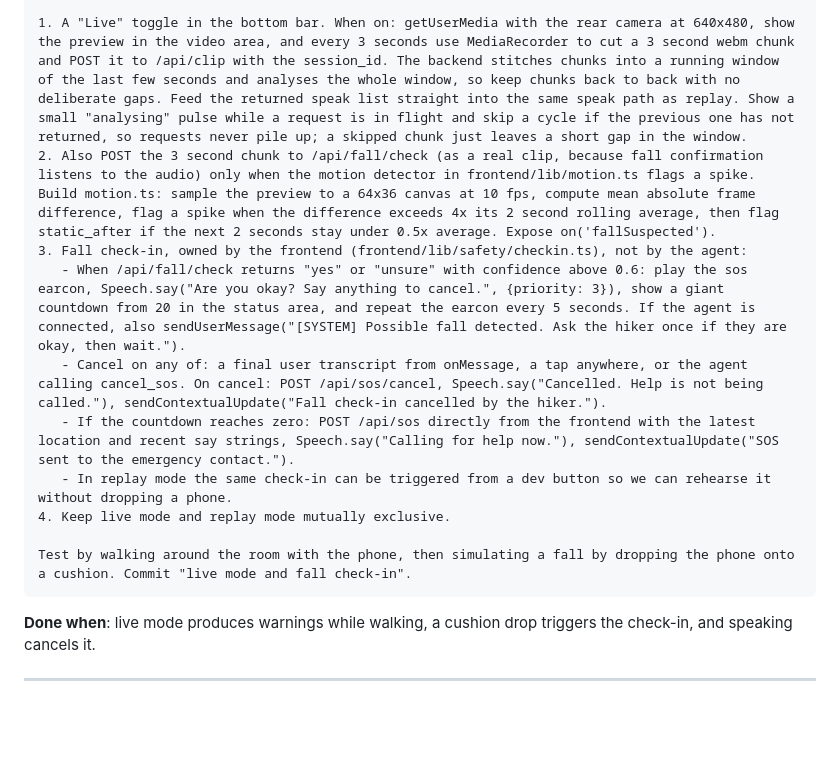
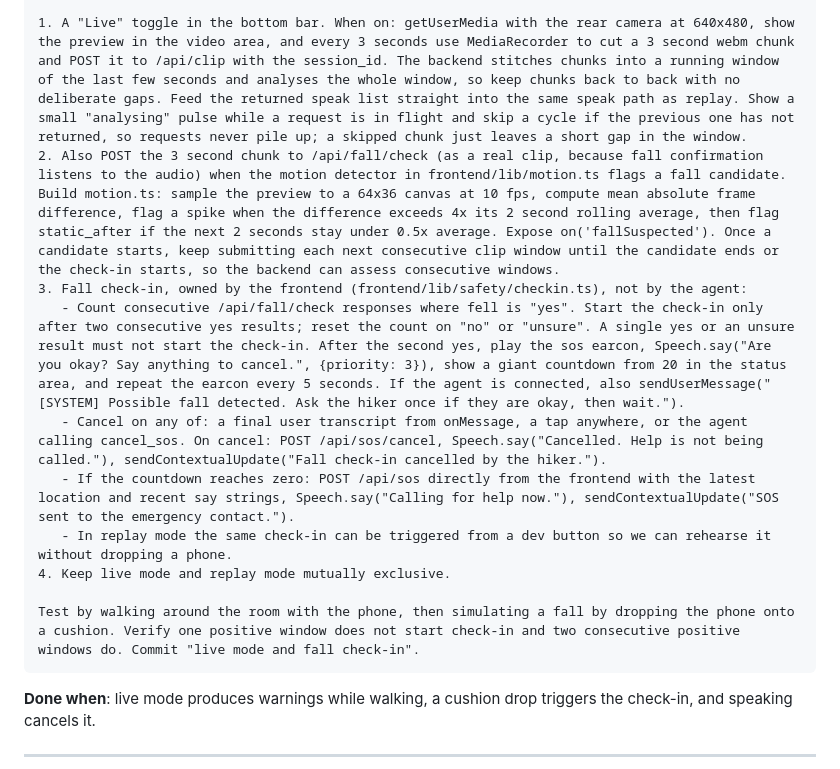
Before and after one commit to vuer13/DubHacks2026, a Markdown page: docs/app-and-voice.md, the part around the change. GitHub-like rendering; blank space fills up the shorter version.

Commit message:
Updated requirements for sending SOS message

````diff
--- a/docs/app-and-voice.md
+++ b/docs/app-and-voice.md
@@ -137,15 +137,15 @@ Follow [`integration-and-demo.md`](./integration-and-demo.md). Your job is the f
 Read docs/shared-context.md. Add live mode and the fall check-in.
 
 1. A "Live" toggle in the bottom bar. When on: getUserMedia with the rear camera at 640x480, show the preview in the video area, and every 3 seconds use MediaRecorder to cut a 3 second webm chunk and POST it to /api/clip with the session_id. The backend stitches chunks into a running window of the last few seconds and analyses the whole window, so keep chunks back to back with no deliberate gaps. Feed the returned speak list straight into the same speak path as replay. Show a small "analysing" pulse while a request is in flight and skip a cycle if the previous one has not returned, so requests never pile up; a skipped chunk just leaves a short gap in the window.
-2. Also POST the 3 second chunk to /api/fall/check (as a real clip, because fall confirmation listens to the audio) only when the motion detector in frontend/lib/motion.ts flags a spike. Build motion.ts: sample the preview to a 64x36 canvas at 10 fps, compute mean absolute frame difference, flag a spike when the difference exceeds 4x its 2 second rolling average, then flag static_after if the next 2 seconds stay under 0.5x average. Expose on('fallSuspected').
+2. Also POST the 3 second chunk to /api/fall/check (as a real clip, because fall confirmation listens to the audio) when the motion detector in frontend/lib/motion.ts flags a fall candidate. Build motion.ts: sample the preview to a 64x36 canvas at 10 fps, compute mean absolute frame difference, flag a spike when the difference exceeds 4x its 2 second rolling average, then flag static_after if the next 2 seconds stay under 0.5x average. Expose on('fallSuspected'). Once a candidate starts, keep submitting each next consecutive clip window until the candidate ends or the check-in starts, so the backend can assess consecutive windows.
 3. Fall check-in, owned by the frontend (frontend/lib/safety/checkin.ts), not by the agent:
-   - When /api/fall/check returns "yes" or "unsure" with confidence above 0.6: play the sos earcon, Speech.say("Are you okay? Say anything to cancel.", {priority: 3}), show a giant countdown from 20 in the status area, and repeat the earcon every 5 seconds. If the agent is connected, also sendUserMessage("[SYSTEM] Possible fall detected. Ask the hiker once if they are okay, then wait.").
+   - Count consecutive /api/fall/check responses where fell is "yes". Start the check-in only after two consecutive yes results; reset the count on "no" or "unsure". A single yes or an unsure result must not start the check-in. After the second yes, play the sos earcon, Speech.say("Are you okay? Say anything to cancel.", {priority: 3}), show a giant countdown from 20 in the status area, and repeat the earcon every 5 seconds. If the agent is connected, also sendUserMessage("[SYSTEM] Possible fall detected. Ask the hiker once if they are okay, then wait.").
    - Cancel on any of: a final user transcript from onMessage, a tap anywhere, or the agent calling cancel_sos. On cancel: POST /api/sos/cancel, Speech.say("Cancelled. Help is not being called."), sendContextualUpdate("Fall check-in cancelled by the hiker.").
    - If the countdown reaches zero: POST /api/sos directly from the frontend with the latest location and recent say strings, Speech.say("Calling for help now."), sendContextualUpdate("SOS sent to the emergency contact.").
    - In replay mode the same check-in can be triggered from a dev button so we can rehearse it without dropping a phone.
 4. Keep live mode and replay mode mutually exclusive.
 
-Test by walking around the room with the phone, then simulating a fall by dropping the phone onto a cushion. Commit "live mode and fall check-in".
+Test by walking around the room with the phone, then simulating a fall by dropping the phone onto a cushion. Verify one positive window does not start check-in and two consecutive positive windows do. Commit "live mode and fall check-in".
 ```
 
 **Done when**: live mode produces warnings while walking, a cushion drop triggers the check-in, and speaking cancels it.
````
Also changed, not shown: docs/integration-and-demo.md (+1 -1 lines).
